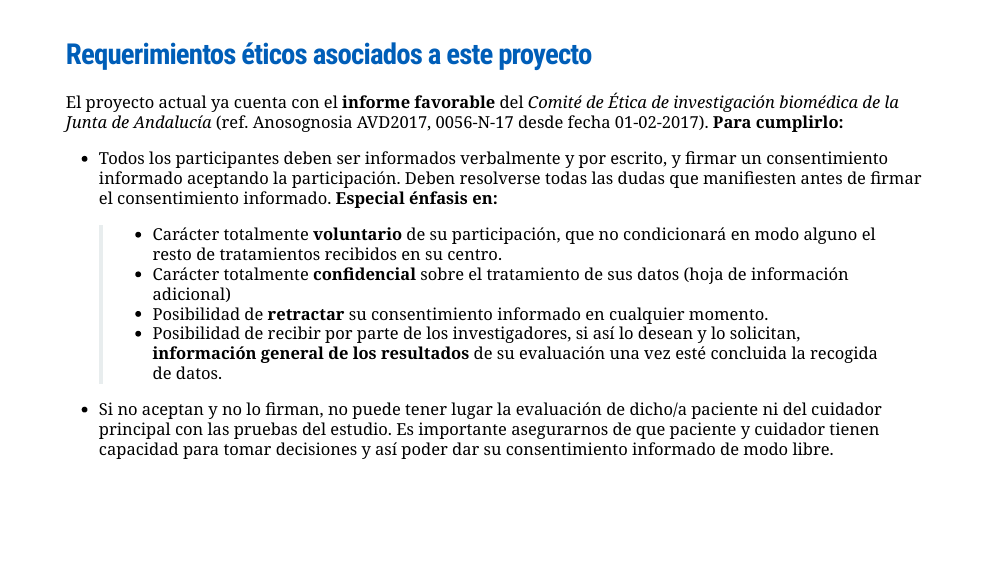
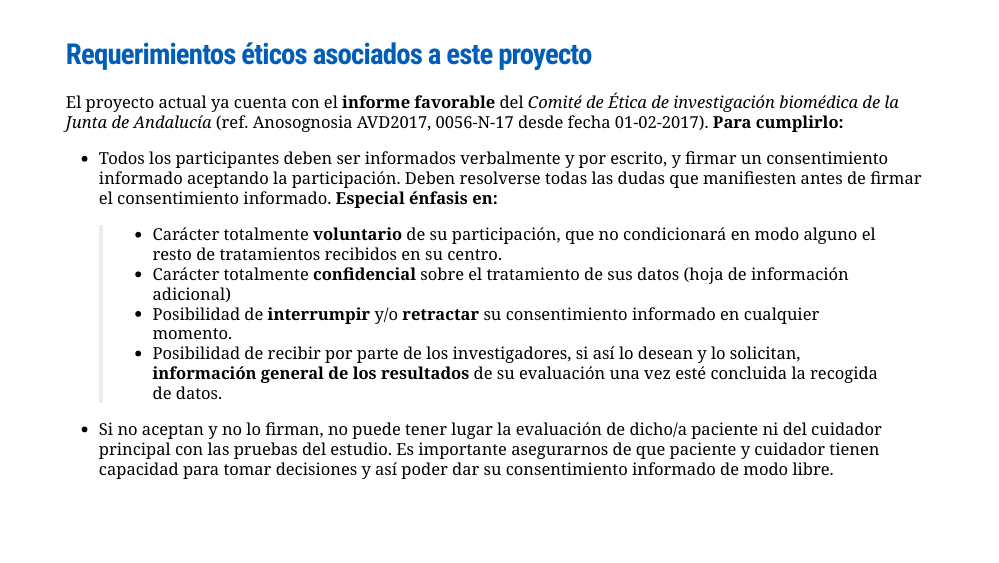
Before and after one commit to danielesnm/Presentacion-curso, an R Markdown document (Index.Rmd): page 26 of 34. The pictures show the slides in the output file Index.html that the author committed with the source; the slides are laid out offline by our stand-in for remark.js, each with all of its steps uncovered, in fonts that may differ from those the slides ask for, and without slide numbers, shadows or browser add-ons; a font, style sheet, LaTeX package, included part or bibliography that could not be used is replaced or left out.

Commit message:
presentación

```diff
--- a/Index.Rmd
+++ b/Index.Rmd
@@ -442,7 +442,7 @@ El proyecto actual ya cuenta con el **informe favorable** del _Comité de Ética
 - Todos los participantes deben ser informados verbalmente y por escrito, y firmar un consentimiento informado aceptando la participación. Deben resolverse todas las dudas que manifiesten antes de firmar el consentimiento informado. **Especial énfasis en:**
 >- Carácter totalmente **voluntario** de su participación, que no condicionará en modo alguno el resto de tratamientos recibidos en su centro.
 >- Carácter totalmente **confidencial** sobre el tratamiento de sus datos (hoja de información adicional)
->- Posibilidad de **retractar** su consentimiento informado en cualquier momento.
+>- Posibilidad de **interrumpir** y/o **retractar** su consentimiento informado en cualquier momento.
 >- Posibilidad de recibir por parte de los investigadores, si así lo desean y lo solicitan, **información general de los resultados** de su evaluación una vez esté concluida la recogida de datos.
 
 --
```
Also changed, not shown: Index.html.
